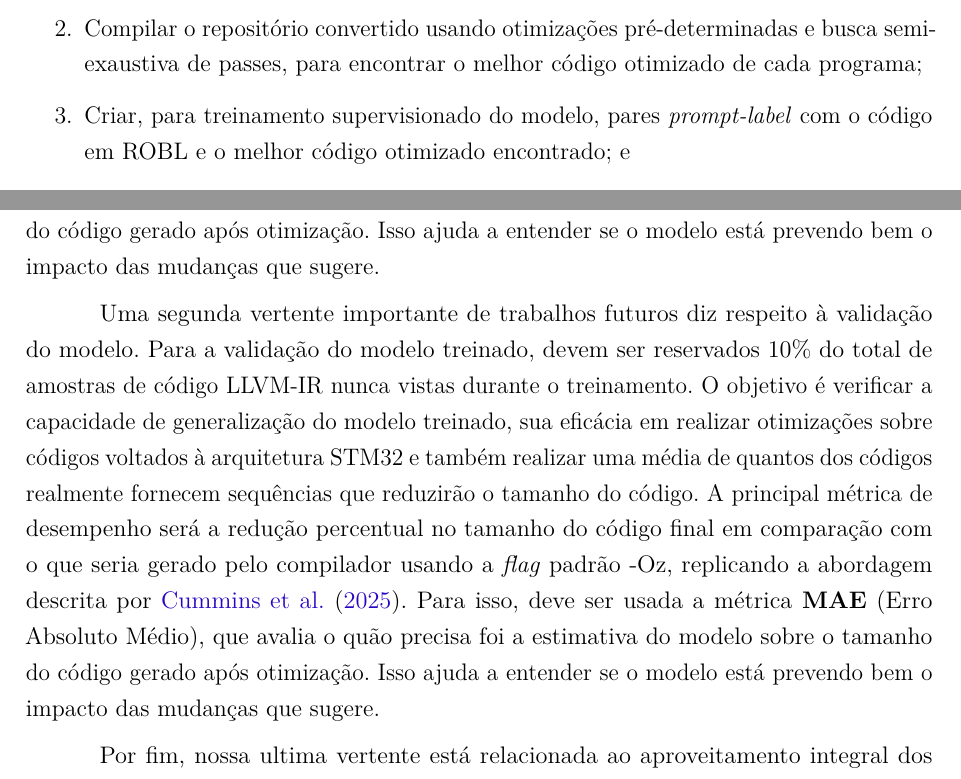
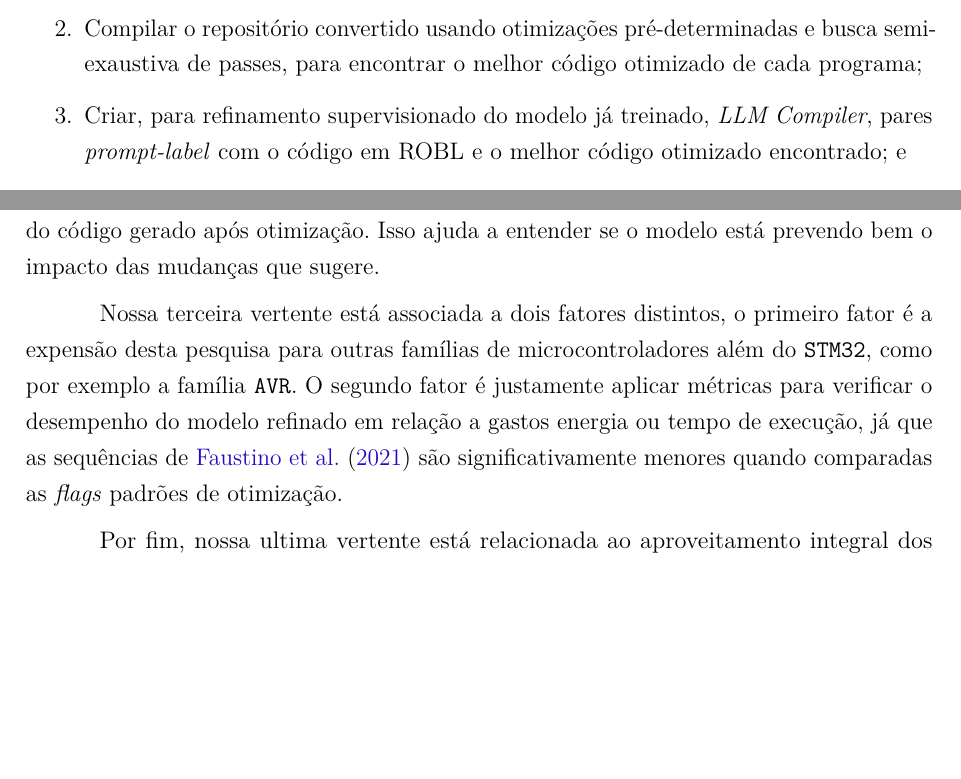
Before and after one commit to Alisson-Teles/TCC_Alisson, a LaTeX thesis (main.tex, which reads Capitulos/1introdu.tex, Capitulos/5Conclusao.tex): two parts of pages 16 and 50 of 68, joined at a grey line, cut so that both start at the same text, the shorter picture padded with empty space. The pictures show the PDF file main.pdf that the author committed with the source.

Commit message:
Correções da Emillia aplicadas

```diff
--- a/Capitulos/1introdu.tex
+++ b/Capitulos/1introdu.tex
@@ -36,7 +36,7 @@ Portanto, este trabalho tem como objetivo refinar o modelo \textit{LLM Compiler}
 \begin{enumerate}
     \item Converter repositórios de código escritos em C para a ROBL, ignorando os códigos em C que necessitam de funcionalidades inexistentes na ROBL;
     \item Compilar o repositório convertido usando otimizações pré-determinadas e busca semi-exaustiva de passes, para encontrar o melhor código otimizado de cada programa;
-    \item Criar, para treinamento supervisionado do modelo, pares \textit{prompt-label} com o código em ROBL e o melhor código otimizado encontrado; e
+    \item Criar, para refinamento supervisionado do modelo já treinado, \textit{LLM Compiler}, pares \textit{prompt-label} com o código em ROBL e o melhor código otimizado encontrado; e
     \item Executar experimentos para validar o desempenho do modelo refinado ao indicar sequências de passes para otimização de programas não usados no treinamento, escritos em ROBL.
 \end{enumerate}
 
--- a/Capitulos/5Conclusao.tex
+++ b/Capitulos/5Conclusao.tex
@@ -13,9 +13,8 @@ Como continuidade natural deste trabalho, a primeira linha de investigação fut
 
 Uma segunda vertente importante de trabalhos futuros diz respeito à validação do modelo. Para a validação do modelo treinado, devem ser reservados 10\% do total de amostras de código LLVM IR nunca vistas durante o treinamento. O objetivo é verificar a capacidade de generalização do modelo treinado, sua eficácia em realizar otimizações sobre códigos voltados à arquitetura STM32 e também realizar uma média de quantos dos códigos realmente fornecem sequências que reduzirão o tamanho do código. A principal métrica de desempenho será a redução percentual no tamanho do código final em comparação com o que seria gerado pelo compilador usando a \textit{flag} padrão -Oz, replicando a abordagem descrita por \citeonline{cummins_llm_2025}. Para isso, deve ser usada a métrica \textbf{MAE} (Erro Absoluto Médio), que avalia o quão precisa foi a estimativa do modelo sobre o tamanho do código gerado após otimização. Isso ajuda a entender se o modelo está prevendo bem o impacto das mudanças que sugere.
 
+Nossa terceira vertente está associada a dois fatores distintos, o primeiro fator é a expensão desta pesquisa para outras famílias de microcontroladores além do \texttt{STM32}, como por exemplo a família \texttt{AVR}. O segundo fator é justamente aplicar métricas para verificar o desempenho do modelo refinado em relação a gastos energia ou tempo de execução, já que as sequências de \citeonline{faustino2021new} são significativamente menores quando comparadas as \textit{flags} padrões de otimização.
 %Durante os testes, o modelo receberá como entrada o código não otimizado em LLVM IR (compilado a partir da linguagem Robcmp), e deverá gerar como saída uma sequência de passes de otimização. Esta sequência deve então ser aplicada ao código original, resultando em uma nova versão que será comparada sobre diferentes métricas.
-
-Uma segunda vertente importante de trabalhos futuros diz respeito à validação do modelo. Para a validação do modelo treinado, devem ser reservados 10\% do total de amostras de código 	LLVM-IR nunca vistas durante o treinamento. O objetivo é verificar a capacidade de generalização do modelo treinado, sua eficácia em realizar otimizações sobre códigos voltados à arquitetura STM32 e também realizar uma média de quantos dos códigos realmente fornecem sequências que reduzirão o tamanho do código. A principal métrica de desempenho será a redução percentual no tamanho do código final em comparação com o que seria gerado pelo compilador usando a \textit{flag} padrão -Oz, replicando a abordagem descrita por \citeonline{cummins_llm_2025}. Para isso, deve ser usada a métrica \textbf{MAE} (Erro Absoluto Médio), que avalia o quão precisa foi a estimativa do modelo sobre o tamanho do código gerado após otimização. Isso ajuda a entender se o modelo está prevendo bem o impacto das mudanças que sugere.
 
 %Durante os testes, o modelo receberá como entrada o código não otimizado em 	LLVM-IR (compilado a partir da linguagem Robcmp), e deverá gerar como saída uma sequência de passes de otimização. Esta sequência deve então ser aplicada ao código original, resultando em uma nova versão que será comparada sobre diferentes métricas.
 
```
Also changed, not shown: main.pdf, 5 other files.
